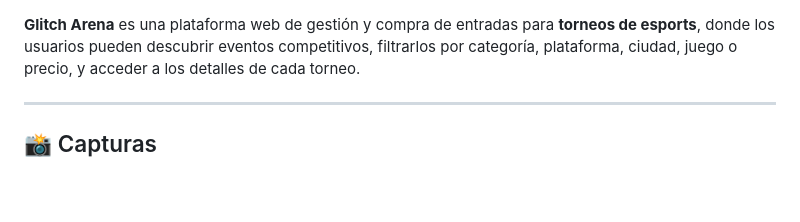
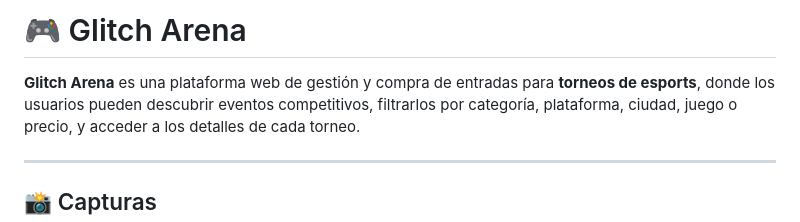
Before and after one commit to Marcfrances12/glitch_arena, a Markdown page: README.md, the part around the change. Drawn GitHub-style; blank space fills up the shorter version.

Commit message:
Add project title to README

```diff
--- a/README.md
+++ b/README.md
@@ -1,3 +1,5 @@
+# 🎮 Glitch Arena
+
 **Glitch Arena** es una plataforma web de gestión y compra de entradas para **torneos de esports**, donde los usuarios pueden descubrir eventos competitivos, filtrarlos por categoría, plataforma, ciudad, juego o precio, y acceder a los detalles de cada torneo.
 
 ---
```
